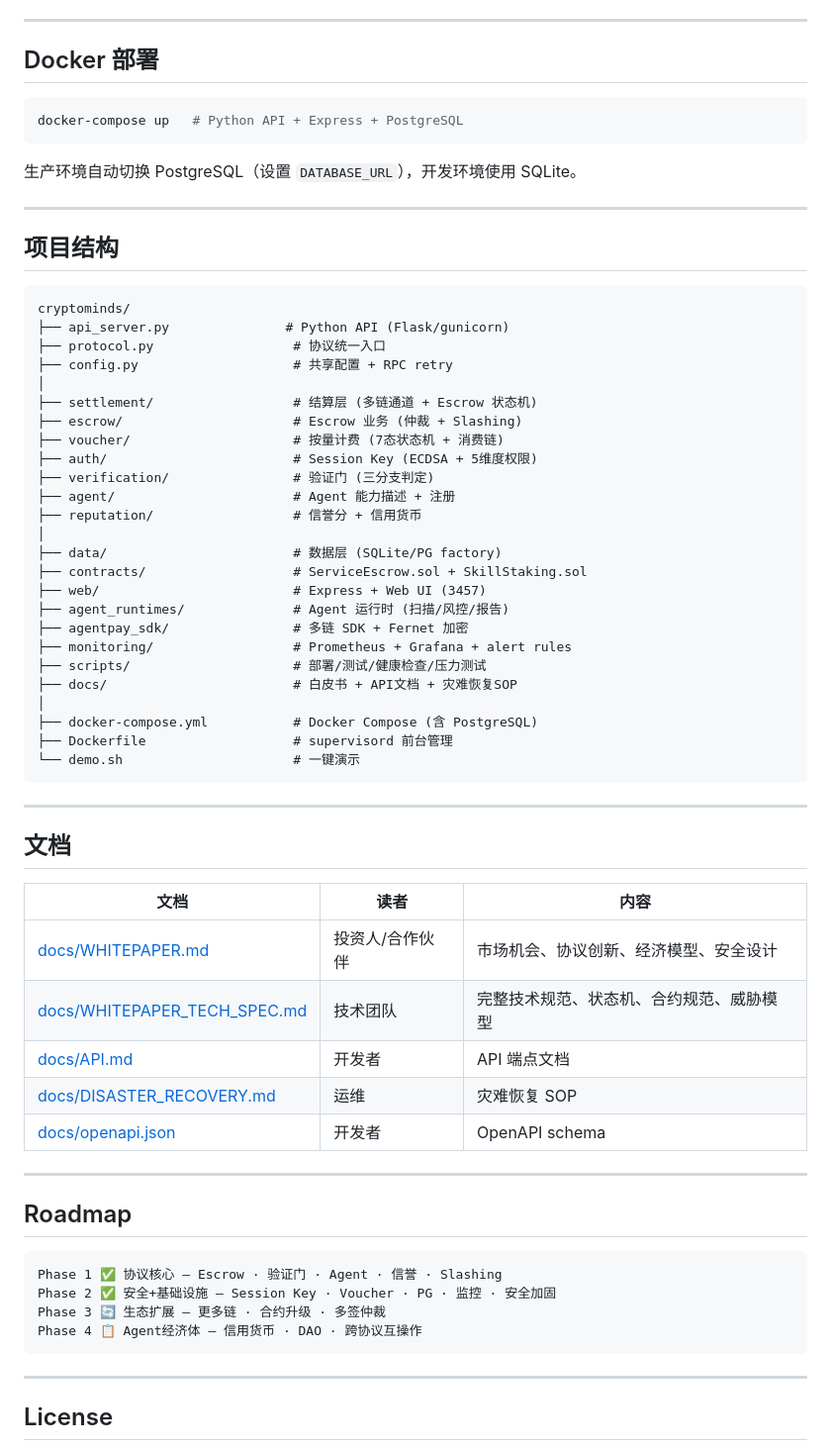
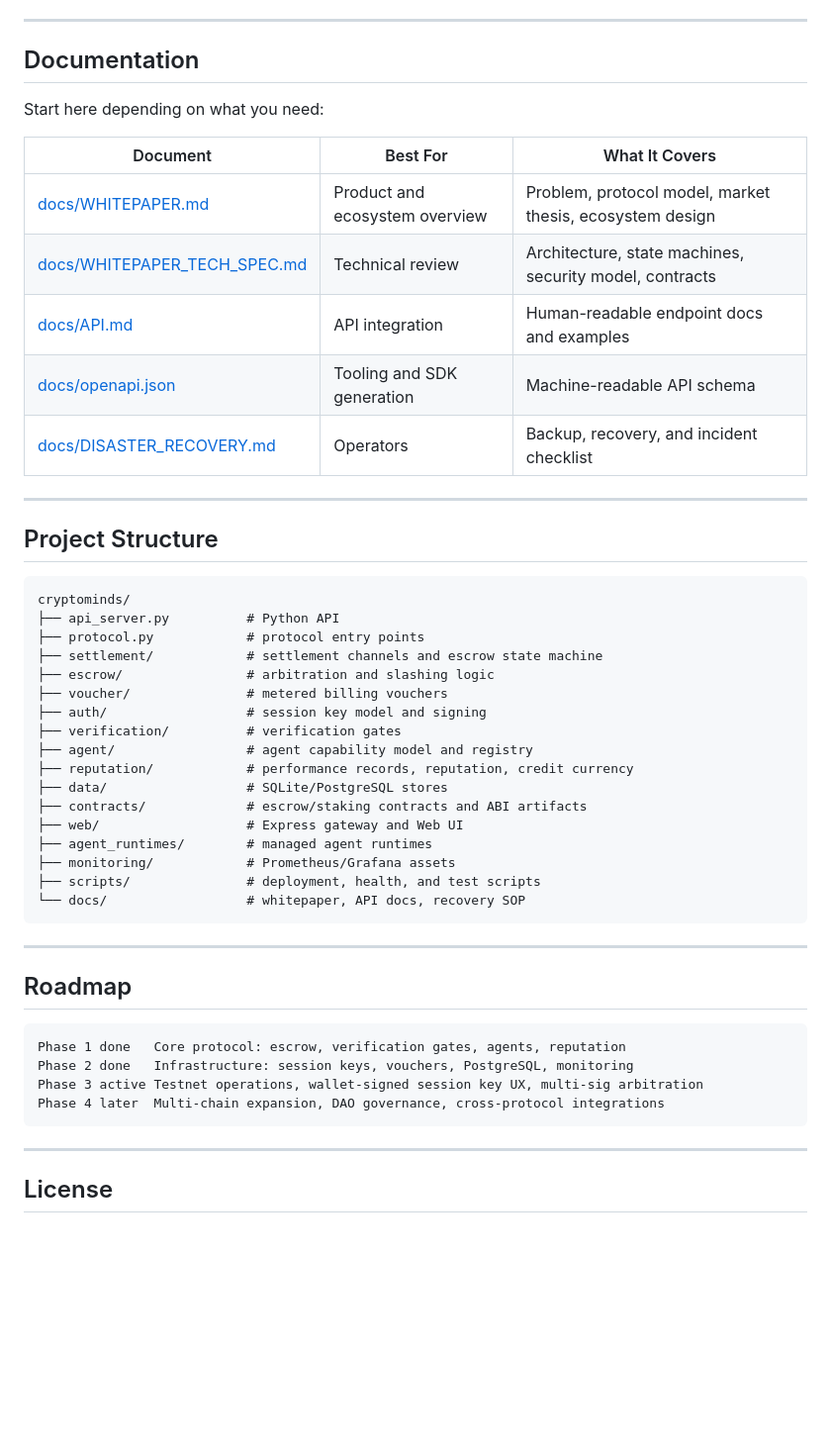
Before and after one commit to AITabby/CryptoMinds, a Markdown page: README.md, the part around one of its changes. Shown at 99% size. GitHub-like rendering; blank space fills up the shorter version.

````diff
--- a/README.md
+++ b/README.md
@@ -82,67 +166,51 @@ make lint       # flake8 代码检查
 
 ---
 
-## Docker 部署
+## Documentation
 
-```bash
-docker-compose up   # Python API + Express + PostgreSQL
-```
+Start here depending on what you need:
 
-生产环境自动切换 PostgreSQL（设置 `DATABASE_URL`），开发环境使用 SQLite。
+| Document | Best For | What It Covers |
+|----------|----------|----------------|
+| [docs/WHITEPAPER.md](docs/WHITEPAPER.md) | Product and ecosystem overview | Problem, protocol model, market thesis, ecosystem design |
+| [docs/WHITEPAPER_TECH_SPEC.md](docs/WHITEPAPER_TECH_SPEC.md) | Technical review | Architecture, state machines, security model, contracts |
+| [docs/API.md](docs/API.md) | API integration | Human-readable endpoint docs and examples |
+| [docs/openapi.json](docs/openapi.json) | Tooling and SDK generation | Machine-readable API schema |
+| [docs/DISASTER_RECOVERY.md](docs/DISASTER_RECOVERY.md) | Operators | Backup, recovery, and incident checklist |
 
 ---
 
-## 项目结构
+## Project Structure
 
+```text
+cryptominds/
+├── api_server.py          # Python API
+├── protocol.py            # protocol entry points
+├── settlement/            # settlement channels and escrow state machine
+├── escrow/                # arbitration and slashing logic
+├── voucher/               # metered billing vouchers
+├── auth/                  # session key model and signing
+├── verification/          # verification gates
+├── agent/                 # agent capability model and registry
+├── reputation/            # performance records, reputation, credit currency
+├── data/                  # SQLite/PostgreSQL stores
+├── contracts/             # escrow/staking contracts and ABI artifacts
+├── web/                   # Express gateway and Web UI
+├── agent_runtimes/        # managed agent runtimes
+├── monitoring/            # Prometheus/Grafana assets
+├── scripts/               # deployment, health, and test scripts
+└── docs/                  # whitepaper, API docs, recovery SOP
 ```
-cryptominds/
-├── api_server.py               # Python API (Flask/gunicorn)
-├── protocol.py                  # 协议统一入口
-├── config.py                    # 共享配置 + RPC retry
-│
-├── settlement/                  # 结算层 (多链通道 + Escrow 状态机)
-├── escrow/                      # Escrow 业务 (仲裁 + Slashing)
-├── voucher/                     # 按量计费 (7态状态机 + 消费链)
-├── auth/                        # Session Key (ECDSA + 5维度权限)
-├── verification/                # 验证门 (三分支判定)
-├── agent/                       # Agent 能力描述 + 注册
-├── reputation/                  # 信誉分 + 信用货币
-│
-├── data/                        # 数据层 (SQLite/PG factory)
-├── contracts/                   # ServiceEscrow.sol + SkillStaking.sol
-├── web/                         # Express + Web UI (3457)
-├── agent_runtimes/              # Agent 运行时 (扫描/风控/报告)
-├── agentpay_sdk/                # 多链 SDK + Fernet 加密
-├── monitoring/                  # Prometheus + Grafana + alert rules
-├── scripts/                     # 部署/测试/健康检查/压力测试
-├── docs/                        # 白皮书 + API文档 + 灾难恢复SOP
-│
-├── docker-compose.yml           # Docker Compose (含 PostgreSQL)
-├── Dockerfile                   # supervisord 前台管理
-└── demo.sh                      # 一键演示
-```
-
----
-
-## 文档
-
-| 文档 | 读者 | 内容 |
-|------|------|------|
-| [docs/WHITEPAPER.md](docs/WHITEPAPER.md) | 投资人/合作伙伴 | 市场机会、协议创新、经济模型、安全设计 |
-| [docs/WHITEPAPER_TECH_SPEC.md](docs/WHITEPAPER_TECH_SPEC.md) | 技术团队 | 完整技术规范、状态机、合约规范、威胁模型 |
-| [docs/API.md](docs/API.md) | 开发者 | API 端点文档 |
-| [docs/DISASTER_RECOVERY.md](docs/DISASTER_RECOVERY.md) | 运维 | 灾难恢复 SOP |
-| [docs/openapi.json](docs/openapi.json) | 开发者 | OpenAPI schema |
 
 ---
 
 ## Roadmap
 
-```
-Phase 1 ✅ 协议核心 — Escrow · 验证门 · Agent · 信誉 · Slashing
-Phase 2 ✅ 安全+基础设施 — Session Key · Voucher · PG · 监控 · 安全加固
-Phase 3 🔄 生态扩展 — 更多链 · 合约升级 · 多签仲裁
-Phase 4 📋 Agent经济体 — 信用货币 · DAO · 跨协议互操作
+```text
+Phase 1 done   Core protocol: escrow, verification gates, agents, reputation
+Phase 2 done   Infrastructure: session keys, vouchers, PostgreSQL, monitoring
+Phase 3 active Testnet operations, wallet-signed session key UX, multi-sig arbitration
+Phase 4 later  Multi-chain expansion, DAO governance, cross-protocol integrations
 ```
 
 ---
````
Also changed, not shown: other parts of README.md (+125 -41 lines).
